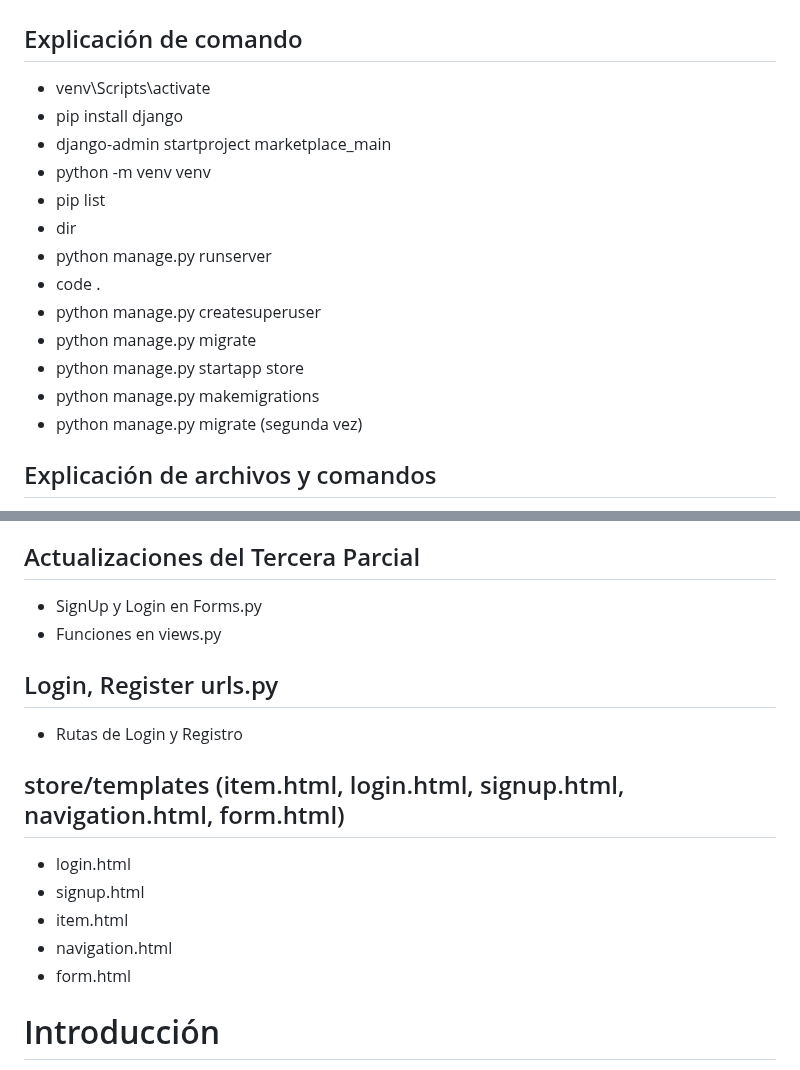
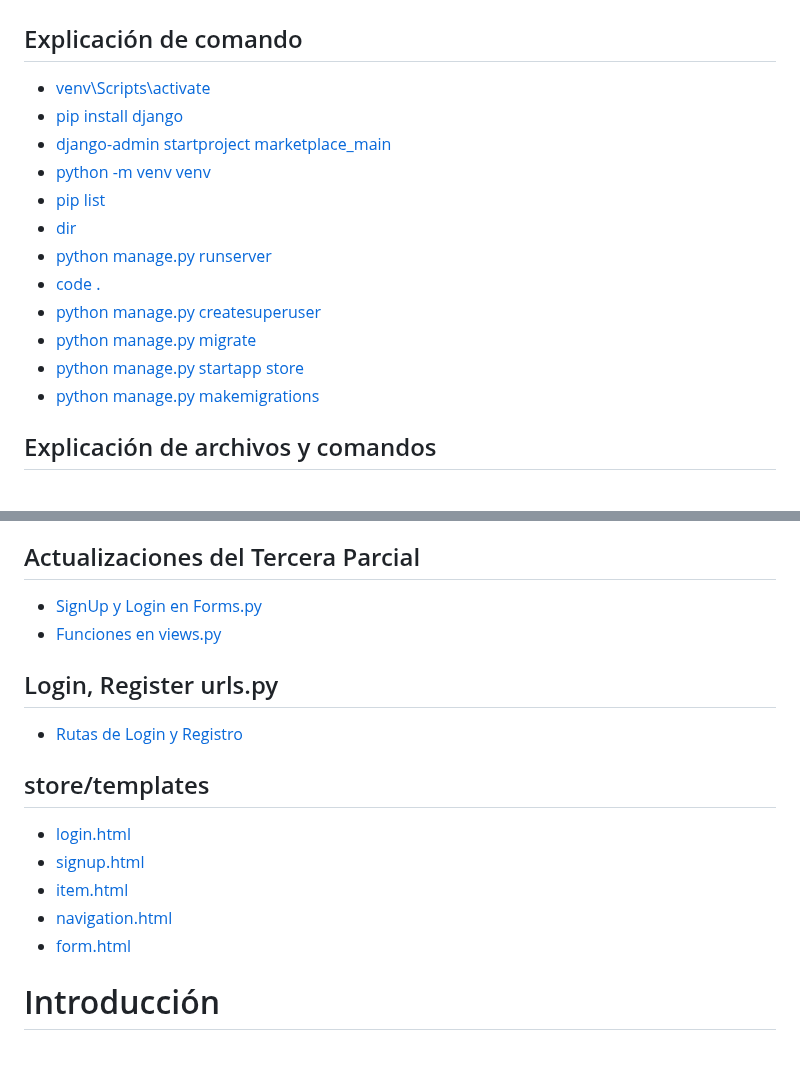
Before and after one commit to OsunaV/Marketplace_main, a Markdown page: README.md, 2 parts joined by grey strips. Drawn GitHub-style.

Commit message:
Update README.md
arreglo

```diff
--- a/README.md
+++ b/README.md
@@ -2,18 +2,17 @@
 # Índice
 
 ## Explicación de comando
-- venv\Scripts\activate
-- pip install django
-- django-admin startproject marketplace_main
-- python -m venv venv
-- pip list
-- dir
-- python manage.py runserver
-- code .
-- python manage.py createsuperuser
-- python manage.py migrate
-- python manage.py startapp store
-- python manage.py makemigrations
-- python manage.py migrate (segunda vez)
+- [venv\Scripts\activate](#venvscriptsactivate)
+- [pip install django](#pip-install-django)
+- [django-admin startproject marketplace_main](#django-admin-startproject-marketplace_main)
+- [python -m venv venv](#python--m-venv-venv)
+- [pip list](#pip-list)
+- [dir](#dir)
+- [python manage.py runserver](#python-manage-py-runserver)
+- [code .](#code-)
+- [python manage.py createsuperuser](#python-manage-py-createsuperuser)
+- [python manage.py migrate](#python-manage-py-migrate)
+- [python manage.py startapp store](#python-manage-py-startapp-store)
+- [python manage.py makemigrations](#python-manage-py-makemigrations)
 
 ## Explicación de archivos y comandos
@@ -25,17 +24,17 @@
 
 ## Actualizaciones del Tercera Parcial
-- SignUp y Login en Forms.py
-- Funciones en views.py
+- [SignUp y Login en Forms.py](#signup-y-login-en-formspy)
+- [Funciones en views.py](#funciones-en-viewspy)
 
 ## Login, Register urls.py
-- Rutas de Login y Registro
+- [Rutas de Login y Registro](#rutas-de-login-y-registro)
 
-## store/templates (item.html, login.html, signup.html, navigation.html, form.html)
-- login.html
-- signup.html
-- item.html
-- navigation.html
-- form.html
+## store/templates
+- [login.html](#loginihtml)
+- [signup.html](#signupihtml)
+- [item.html](#itemihtml)
+- [navigation.html](#navigationihtml)
+- [form.html](#formihtml)
 
 
 # Introducción
```
Also changed, not shown: other parts of README.md (+5 -5 lines).
